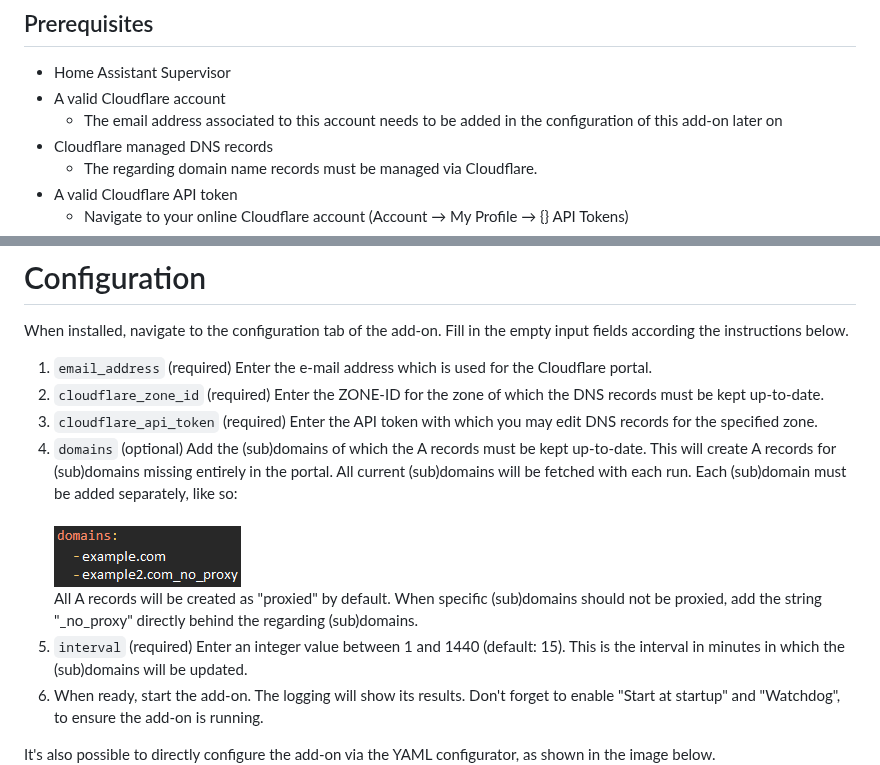
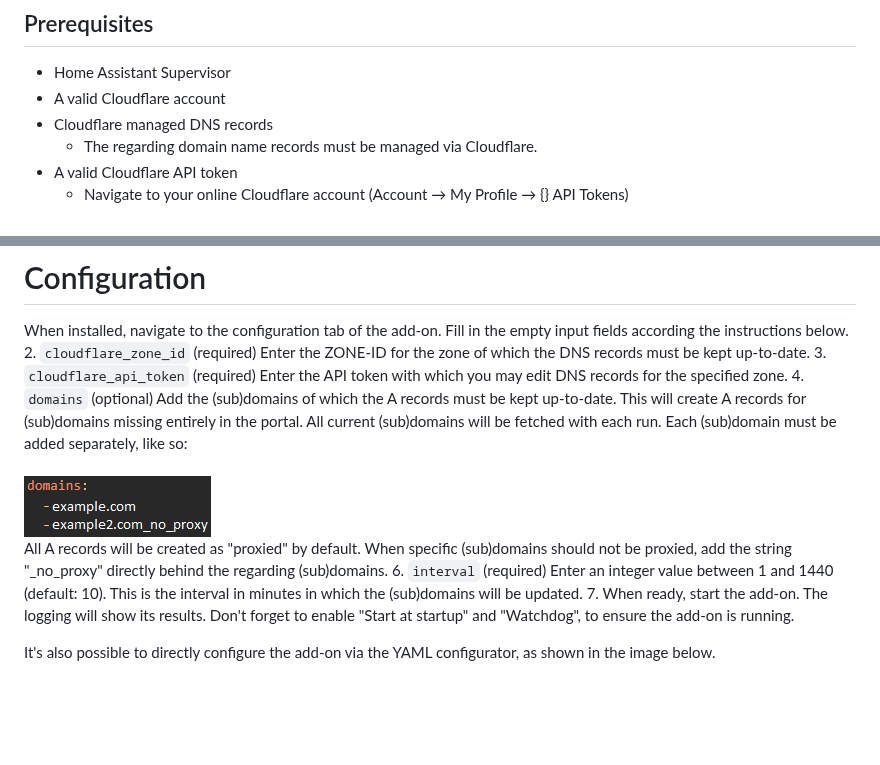
Before and after one commit to MennovH/HomeAssistant, a Markdown page: CloudflareDDNS/DOCS.md, 2 parts joined by grey strips. GitHub-like rendering; blank space fills up the shorter version.

```diff
--- a/CloudflareDDNS/DOCS.md
+++ b/CloudflareDDNS/DOCS.md
@@ -7,7 +7,6 @@ Using this add-on as extension to Nginx Proxy Manager, provides an easy way to c
 ## Prerequisites
 - Home Assistant Supervisor
 - A valid Cloudflare account
-  - The email address associated to this account needs to be added in the configuration of this add-on later on
 - Cloudflare managed DNS records
   - The regarding domain name records must be managed via Cloudflare.
 - A valid Cloudflare API token
@@ -34,11 +33,10 @@ Using this add-on as extension to Nginx Proxy Manager, provides an easy way to c
 # Configuration
 
 When installed, navigate to the configuration tab of the add-on. Fill in the empty input fields according the instructions below.
-1. `email_address` (required) Enter the e-mail address which is used for the Cloudflare portal.
 2. `cloudflare_zone_id` (required) Enter the ZONE-ID for the zone of which the DNS records must be kept up-to-date.
 3. `cloudflare_api_token` (required) Enter the API token with which you may edit DNS records for the specified zone.
 4. `domains` (optional) Add the (sub)domains of which the A records must be kept up-to-date. This will create A records for (sub)domains missing entirely in the portal. All current (sub)domains will be fetched with each run. Each (sub)domain must be added separately, like so:<br><br>![example domain configuration][screenshot1] <br></br>All A records will be created as "proxied" by default. When specific (sub)domains should not be proxied, add the string "_no_proxy" directly behind the regarding (sub)domains.
-6. `interval` (required) Enter an integer value between 1 and 1440 (default: 15). This is the interval in minutes in which the (sub)domains will be updated.
+6. `interval` (required) Enter an integer value between 1 and 1440 (default: 10). This is the interval in minutes in which the (sub)domains will be updated.
 7. When ready, start the add-on. The logging will show its results. Don't forget to enable "Start at startup" and "Watchdog", to ensure the add-on is running.
 
 It's also possible to directly configure the add-on via the YAML configurator, as shown in the image below.
```
